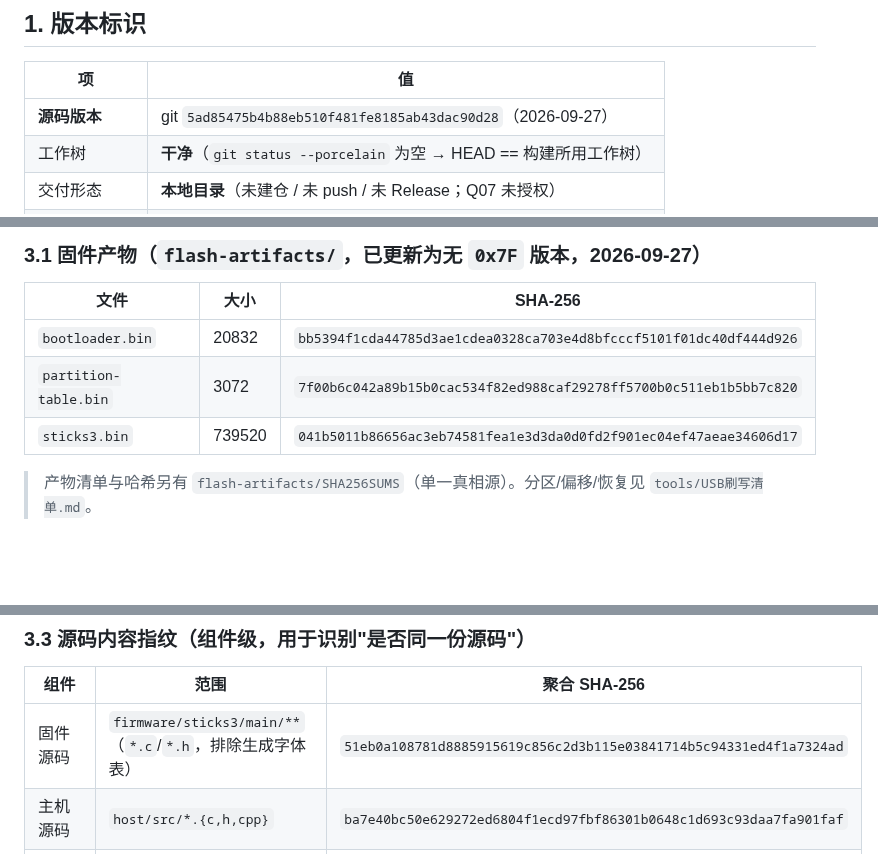
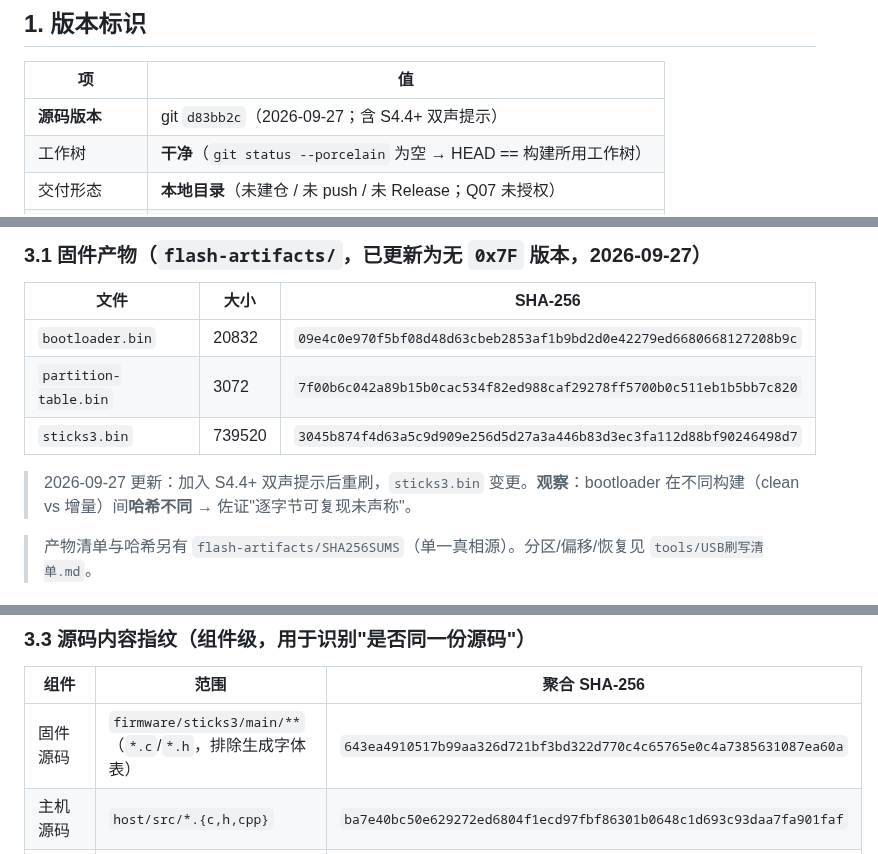
Before and after one commit to whoisjackchao-dot/esp32-s3-m5, a Markdown page: M6-交付manifest.md, 3 parts joined by grey strips. Rendered like a GitHub page; blank space fills up the shorter version.

Commit message:
docs(m6): 双声提示证据 + manifest 同步(固件哈希/源码版本/指纹)
- evidence: T变异RED->GREEN, D build, H 串口 beeps=2 + 人耳
- manifest: sticks3.bin 3045b874, 源码 d83bb2c, 固件指纹; bootloader 非逐字节可复现观察

```diff
--- a/M6-交付manifest.md
+++ b/M6-交付manifest.md
@@ -9,7 +9,7 @@
 
 | 项 | 值 |
 | --- | --- |
-| **源码版本** | git `5ad85475b4b88eb510f481fe8185ab43dac90d28`（2026-09-27） |
+| **源码版本** | git `d83bb2c`（2026-09-27；含 S4.4+ 双声提示） |
 | 工作树 | **干净**（`git status --porcelain` 为空 → HEAD == 构建所用工作树） |
 | 交付形态 | **本地目录**（未建仓 / 未 push / 未 Release；Q07 未授权） |
 | 逐字节可复现 | **未声称、未批准**（见 §6） |
@@ -35,9 +35,11 @@
 
 | 文件 | 大小 | SHA-256 |
 | --- | --- | --- |
-| `bootloader.bin` | 20832 | `bb5394f1cda44785d3ae1cdea0328ca703e4d8bfcccf5101f01dc40df444d926` |
+| `bootloader.bin` | 20832 | `09e4c0e970f5bf08d48d63cbeb2853af1b9bd2d0e42279ed6680668127208b9c` |
 | `partition-table.bin` | 3072 | `7f00b6c042a89b15b0cac534f82ed988caf29278ff5700b0c511eb1b5bb7c820` |
-| `sticks3.bin` | 739520 | `041b5011b86656ac3eb74581fea1e3d3da0d0fd2f901ec04ef47aeae34606d17` |
+| `sticks3.bin` | 739520 | `3045b874f4d63a5c9d909e256d5d27a3a446b83d3ec3fa112d88bf90246498d7` |
+
+> 2026-09-27 更新：加入 S4.4+ 双声提示后重刷，`sticks3.bin` 变更。**观察**：bootloader 在不同构建（clean vs 增量）间**哈希不同** → 佐证"逐字节可复现未声称"。
 
 > 产物清单与哈希另有 `flash-artifacts/SHA256SUMS`（单一真相源）。分区/偏移/恢复见 `tools/USB刷写清单.md`。
 
@@ -56,7 +58,7 @@
 
 | 组件 | 范围 | 聚合 SHA-256 |
 | --- | --- | --- |
-| 固件源码 | `firmware/sticks3/main/**`（`*.c`/`*.h`，排除生成字体表） | `51eb0a108781d8885915619c856c2d3b115e03841714b5c94331ed4f1a7324ad` |
+| 固件源码 | `firmware/sticks3/main/**`（`*.c`/`*.h`，排除生成字体表） | `643ea4910517b99aa326d721bf3bd322d770c4c65765e0c4a7385631087ea60a` |
 | 主机源码 | `host/src/*.{c,h,cpp}` | `ba7e40bc50e629272ed6804f1ecd97fbf86301b0648c1d693c93daa7fa901faf` |
 | 插件源码 | `plugin/{src,test}/**/*.ts` | `d14e771377694a92591a39f3f47aa9b1d7feafaf11d65dc6b006e09c83be30b0` |
 | 契约 | `contracts/*.md` | `2093a14975d85ffaf72c04c9be7cbe6ef1dfb5ccf69e1c1efc85f9959d414e92` |
```
Also changed, not shown: evidence/M6/2026-09-27-等待输入双声提示.md (added, +45 -0 lines).
